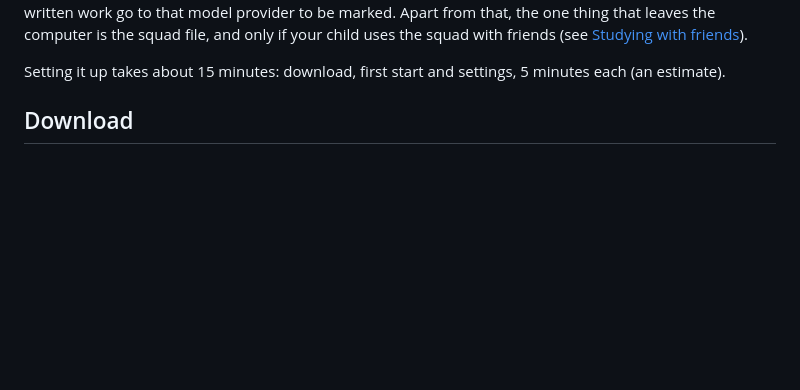
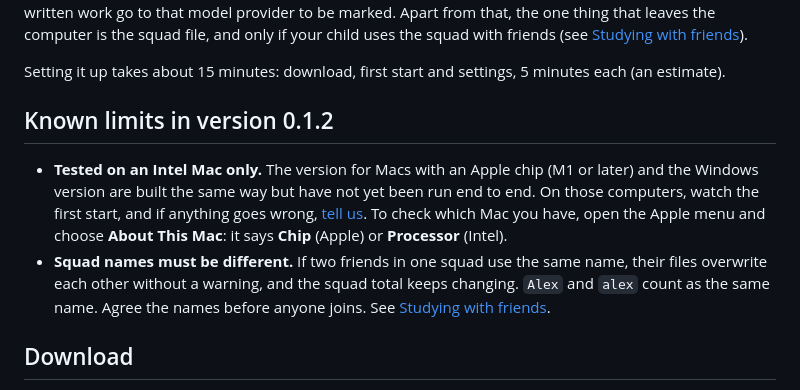
Before and after one commit to linardsb/study-tutor, a Markdown page: README.md, the part around the change. Drawn GitHub-style; blank space fills up the shorter version.

Commit message:
docs: README known limits for 0.1.2: Intel Mac only tested, squad names must differ (#68)
Co-authored-by: Claude Opus 5.5 (1M context) <noreply@anthropic.com>

```diff
--- a/README.md
+++ b/README.md
@@ -20,6 +20,18 @@ squad file, and only if your child uses the squad with friends (see
 [Studying with friends](#studying-with-friends-the-squad)).
 
 Setting it up takes about 15 minutes: download, first start and settings, 5 minutes each (an estimate).
+
+## Known limits in version 0.1.2
+
+- **Tested on an Intel Mac only.** The version for Macs with an Apple chip (M1 or later) and the
+  Windows version are built the same way but have not yet been run end to end. On those computers,
+  watch the first start, and if anything goes wrong, [tell us](https://github.com/linardsb/study-tutor/issues).
+  To check which Mac you have, open the Apple menu and choose **About This Mac**: it says **Chip**
+  (Apple) or **Processor** (Intel).
+- **Squad names must be different.** If two friends in one squad use the same name, their files
+  overwrite each other without a warning, and the squad total keeps changing. `Alex` and `alex` count
+  as the same name. Agree the names before anyone joins. See
+  [Studying with friends](#studying-with-friends-the-squad).
 
 ## Download
 
```
